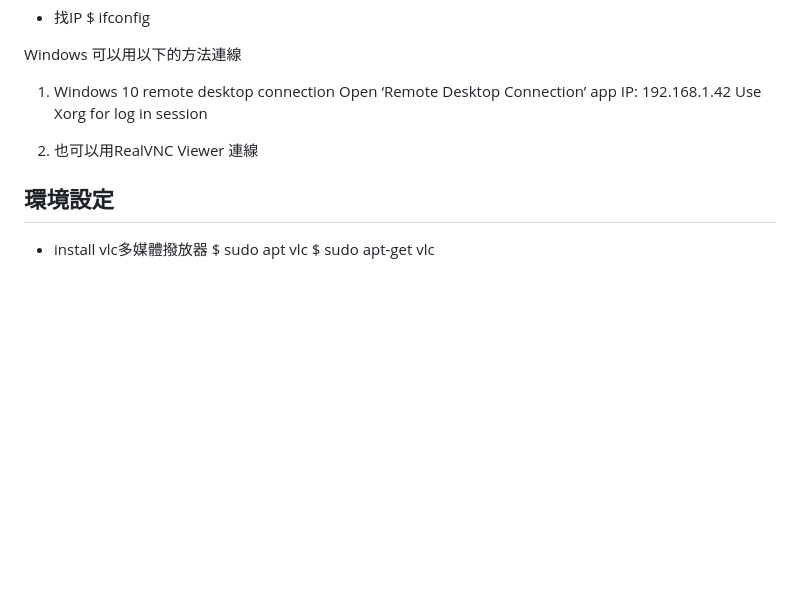
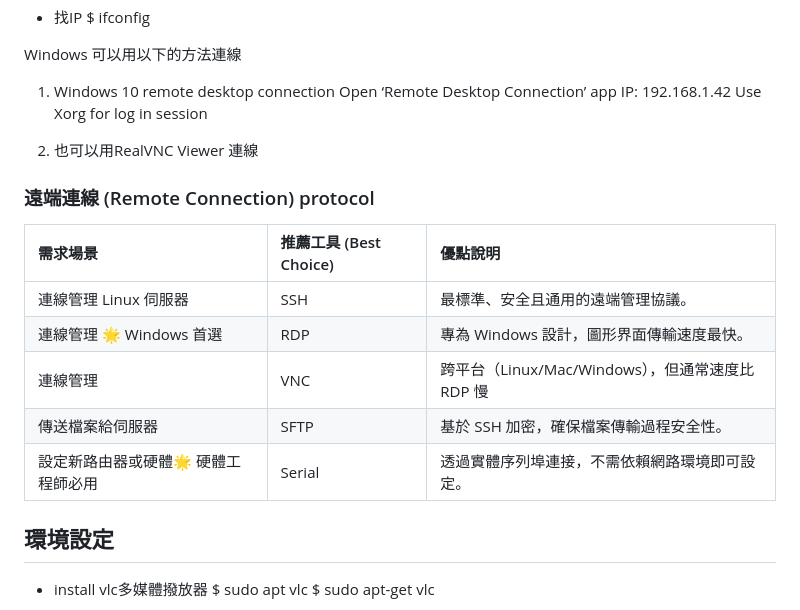
Before and after one commit to hoooooola/jeson-nano, a Markdown page: note.md, the part around the change printed below. Drawn GitHub-style; blank space fills up the shorter version.

```diff
--- a/note.md
+++ b/note.md
@@ -257,6 +257,16 @@ Use Xorg for log in session
 
 2. 也可以用RealVNC Viewer 連線
 
+### 遠端連線 (Remote Connection) protocol
+
+| 需求場景 | 推薦工具 (Best Choice) | 優點說明 |
+| :--- | :--- | :--- |
+| 連線管理 Linux 伺服器 | SSH | 最標準、安全且通用的遠端管理協議。 |
+| 連線管理 🌟 Windows 首選 | RDP | 專為 Windows 設計，圖形界面傳輸速度最快。 |
+| 連線管理  | VNC | 跨平台（Linux/Mac/Windows），但通常速度比 RDP 慢 |
+| 傳送檔案給伺服器 | SFTP | 基於 SSH 加密，確保檔案傳輸過程安全性。 |
+| 設定新路由器或硬體🌟 硬體工程師必用 | Serial | 透過實體序列埠連接，不需依賴網路環境即可設定。 |
+
 ## 環境設定
 - install vlc多媒體撥放器
 $ sudo apt vlc
```
Also changed, not shown: other parts of note.md (+39 -3 lines), image-11.png (added).
